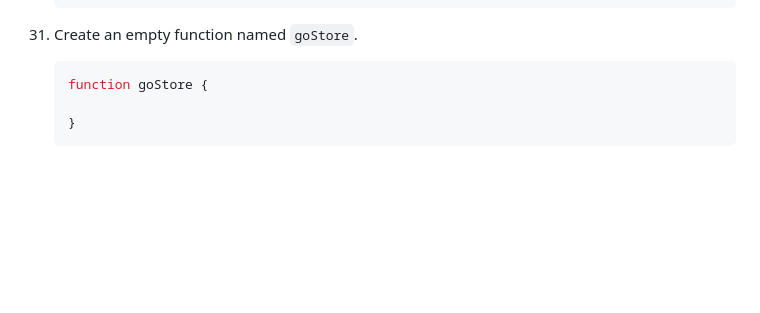
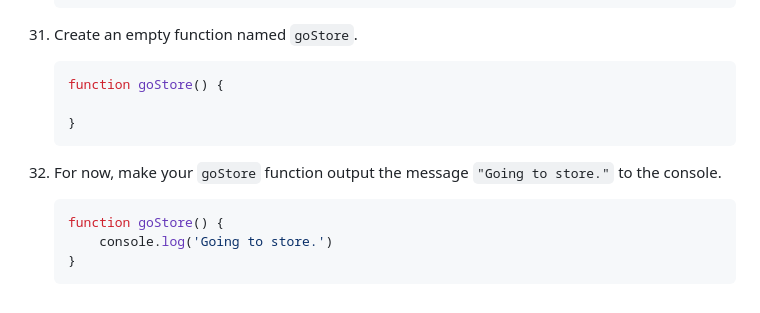
Before and after one commit to moorcode/algorithms-and-data-structures, a Markdown page: role-playing-game/README.md, the part around the change. Drawn GitHub-style; blank space fills up the shorter version.

Commit message:
Step 32 RPG

````diff
--- a/role-playing-game/README.md
+++ b/role-playing-game/README.md
@@ -305,7 +305,15 @@ In this practice project, you'll learn fundamental programming concepts in JavaS
 31. Create an empty function named `goStore`.
 
     ```javascript
-    function goStore {
+    function goStore() {
 
     }
     ```
+
+32. For now, make your `goStore` function output the message `"Going to store."` to the console.
+
+    ```javascript
+    function goStore() {
+        console.log('Going to store.')
+    }
+    ```
````
